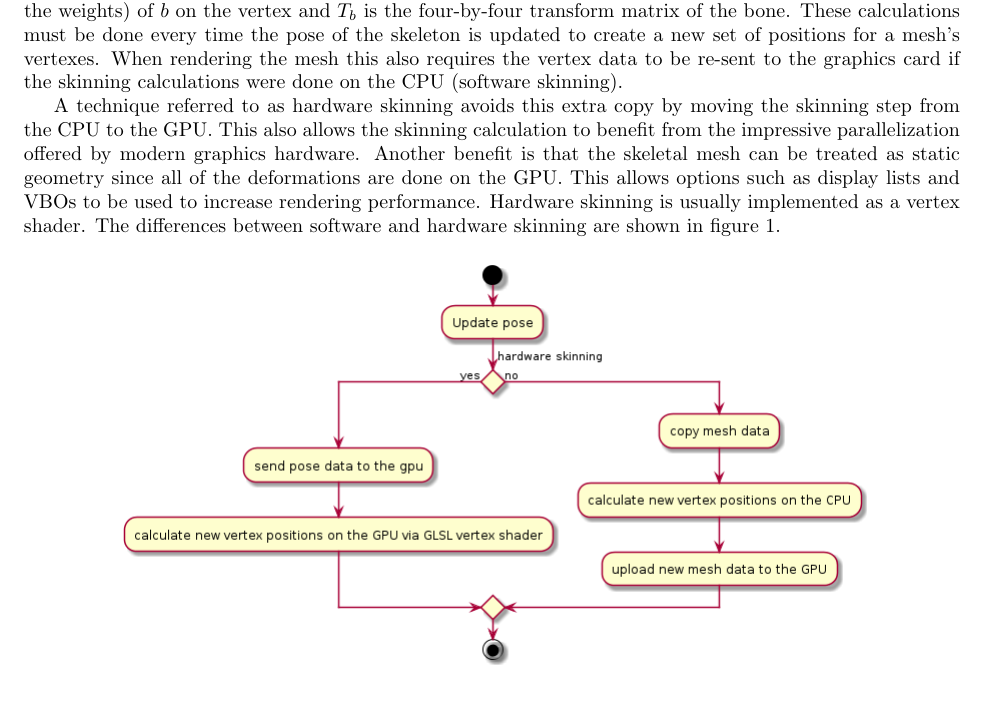
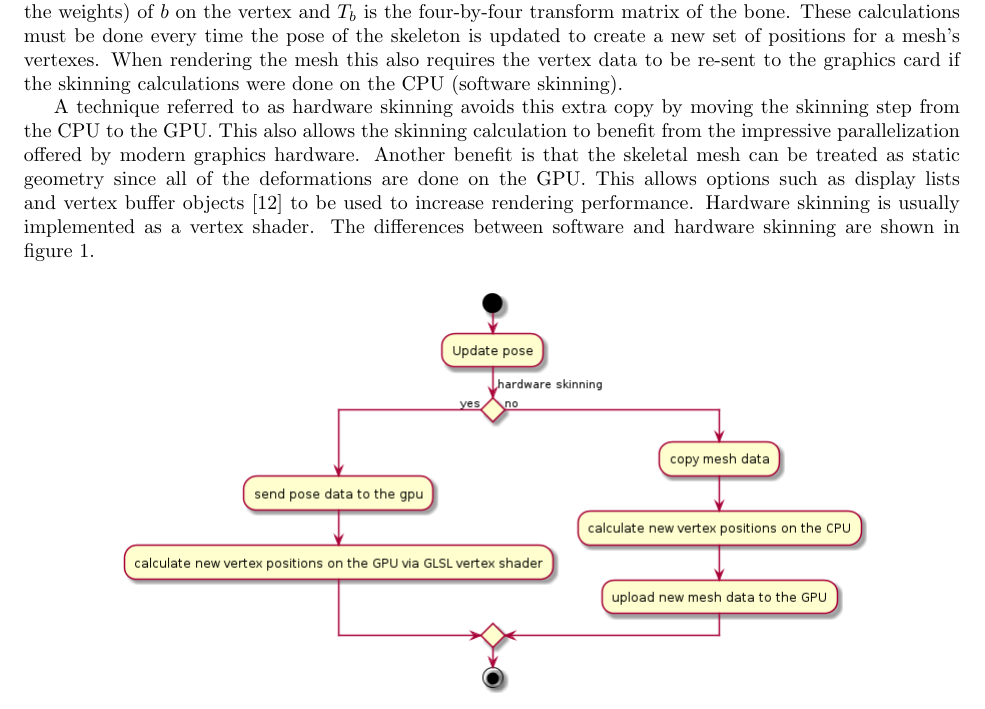
Before and after one commit to Moguri/thesis, a LaTeX thesis (thesis.tex, which reads sections/background.tex): part of page 2 of 15 before the commit and part of page 2 of 16 after it, cut so that both start at the same text. Compiled offline with pdfLaTeX.

Commit message:
BG/Skeletal Mesh Animations: Adding a reference for VBOs.

```diff
--- a/sections/background.tex
+++ b/sections/background.tex
@@ -41,7 +41,7 @@ When rendering the mesh this also requires the vertex data to be re-sent to the
 A technique referred to as hardware skinning avoids this extra copy by moving the skinning step from the CPU to the GPU.
 This also allows the skinning calculation to benefit from the impressive parallelization offered by modern graphics hardware.
 Another benefit is that the skeletal mesh can be treated as static geometry since all of the deformations are done on the GPU.
-This allows options such as display lists and VBOs to be used to increase rendering performance.
+This allows options such as display lists and vertex buffer objects\cite{ARB_texture_buffer_object} to be used to increase rendering performance.
 Hardware skinning is usually implemented as a vertex shader.
 The differences between software and hardware skinning are shown in figure~\ref{fig:skinned_update}.
 
```
